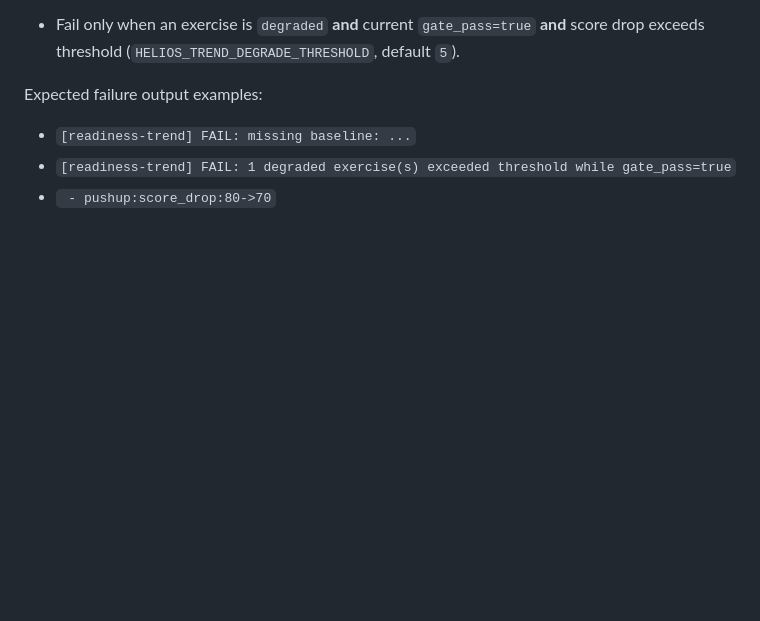
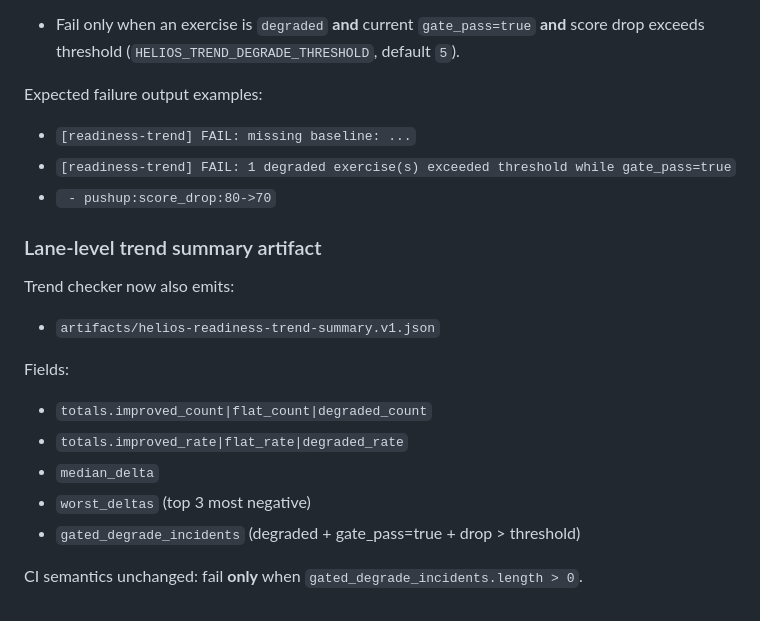
Before and after one commit to dbachynskyy/pt-tracker, a Markdown page: docs/cv_module.md, the part around the change. Drawn GitHub-style; blank space fills up the shorter version.

Commit message:
docs(ci-trend): document helios-readiness-trend-summary.v1 fields and policy

```diff
--- a/docs/cv_module.md
+++ b/docs/cv_module.md
@@ -347,3 +347,19 @@ Expected failure output examples:
 - `[readiness-trend] FAIL: missing baseline: ...`
 - `[readiness-trend] FAIL: 1 degraded exercise(s) exceeded threshold while gate_pass=true`
 - ` - pushup:score_drop:80->70`
+
+### Lane-level trend summary artifact
+
+Trend checker now also emits:
+
+- `artifacts/helios-readiness-trend-summary.v1.json`
+
+Fields:
+
+- `totals.improved_count|flat_count|degraded_count`
+- `totals.improved_rate|flat_rate|degraded_rate`
+- `median_delta`
+- `worst_deltas` (top 3 most negative)
+- `gated_degrade_incidents` (degraded + gate_pass=true + drop > threshold)
+
+CI semantics unchanged: fail **only** when `gated_degrade_incidents.length > 0`.
```
